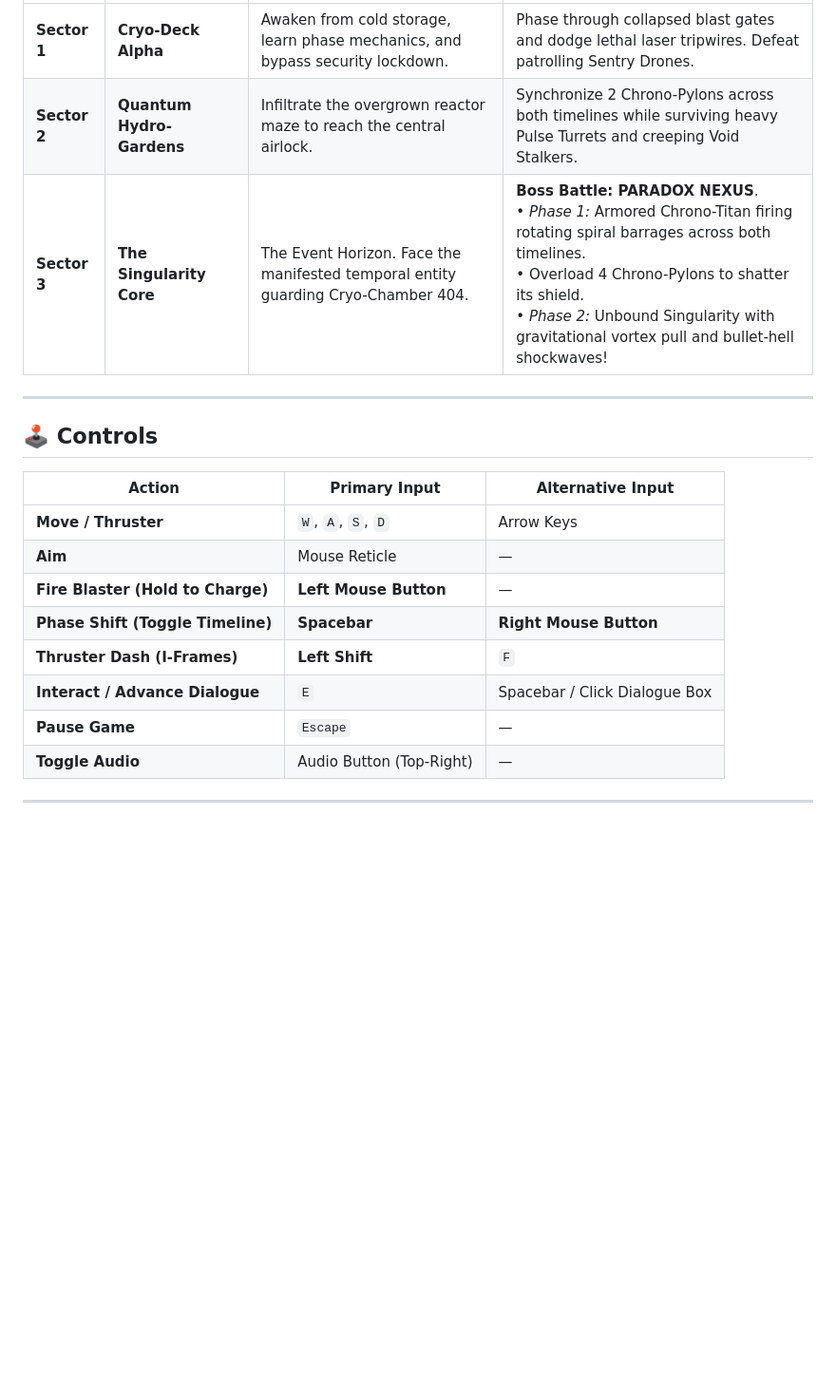
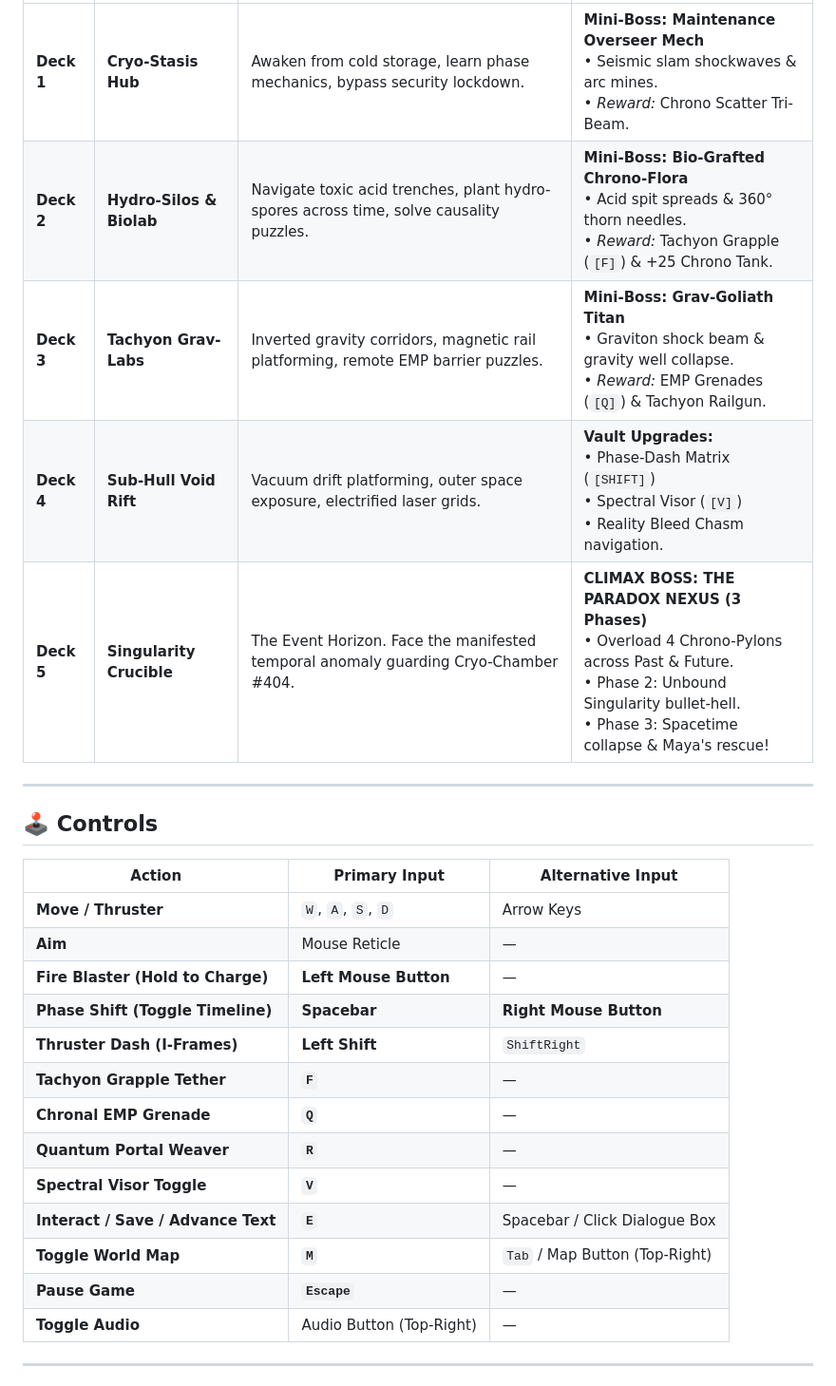
Before and after one commit to DaKaufeeBoii/chrono-tether, a Markdown page: README.md, the part around one of its changes. Shown at 95% size. Rendered like a GitHub page; blank space fills up the shorter version.

```diff
--- a/README.md
+++ b/README.md
@@ -64,7 +83,9 @@ You awaken as **UNIT-7**, an emergency maintenance chassis booted by the ship's
 |---|---|---|---|
-| **Sector 1** | **Cryo-Deck Alpha** | Awaken from cold storage, learn phase mechanics, and bypass security lockdown. | Phase through collapsed blast gates and dodge lethal laser tripwires. Defeat patrolling Sentry Drones. |
-| **Sector 2** | **Quantum Hydro-Gardens** | Infiltrate the overgrown reactor maze to reach the central airlock. | Synchronize 2 Chrono-Pylons across both timelines while surviving heavy Pulse Turrets and creeping Void Stalkers. |
-| **Sector 3** | **The Singularity Core** | The Event Horizon. Face the manifested temporal entity guarding Cryo-Chamber 404. | **Boss Battle: PARADOX NEXUS**.<br>• *Phase 1:* Armored Chrono-Titan firing rotating spiral barrages across both timelines.<br>• Overload 4 Chrono-Pylons to shatter its shield.<br>• *Phase 2:* Unbound Singularity with gravitational vortex pull and bullet-hell shockwaves! |
+| **Deck 1** | **Cryo-Stasis Hub** | Awaken from cold storage, learn phase mechanics, bypass security lockdown. | **Mini-Boss: Maintenance Overseer Mech**<br>• Seismic slam shockwaves & arc mines.<br>• *Reward:* Chrono Scatter Tri-Beam. |
+| **Deck 2** | **Hydro-Silos & Biolab** | Navigate toxic acid trenches, plant hydro-spores across time, solve causality puzzles. | **Mini-Boss: Bio-Grafted Chrono-Flora**<br>• Acid spit spreads & 360° thorn needles.<br>• *Reward:* Tachyon Grapple (`[F]`) & +25 Chrono Tank. |
+| **Deck 3** | **Tachyon Grav-Labs** | Inverted gravity corridors, magnetic rail platforming, remote EMP barrier puzzles. | **Mini-Boss: Grav-Goliath Titan**<br>• Graviton shock beam & gravity well collapse.<br>• *Reward:* EMP Grenades (`[Q]`) & Tachyon Railgun. |
+| **Deck 4** | **Sub-Hull Void Rift** | Vacuum drift platforming, outer space exposure, electrified laser grids. | **Vault Upgrades:**<br>• Phase-Dash Matrix (`[SHIFT]`)<br>• Spectral Visor (`[V]`)<br>• Reality Bleed Chasm navigation. |
+| **Deck 5** | **Singularity Crucible** | The Event Horizon. Face the manifested temporal anomaly guarding Cryo-Chamber #404. | **CLIMAX BOSS: THE PARADOX NEXUS (3 Phases)**<br>• Overload 4 Chrono-Pylons across Past & Future.<br>• Phase 2: Unbound Singularity bullet-hell.<br>• Phase 3: Spacetime collapse & Maya's rescue! |
 
 ---
 
@@ -76,9 +97,14 @@ You awaken as **UNIT-7**, an emergency maintenance chassis booted by the ship's
 | **Aim** | Mouse Reticle | — |
 | **Fire Blaster (Hold to Charge)** | **Left Mouse Button** | — |
 | **Phase Shift (Toggle Timeline)** | **Spacebar** | **Right Mouse Button** |
-| **Thruster Dash (I-Frames)** | **Left Shift** | `F` |
-| **Interact / Advance Dialogue** | `E` | Spacebar / Click Dialogue Box |
-| **Pause Game** | `Escape` | — |
+| **Thruster Dash (I-Frames)** | **Left Shift** | `ShiftRight` |
+| **Tachyon Grapple Tether** | **`F`** | — |
+| **Chronal EMP Grenade** | **`Q`** | — |
+| **Quantum Portal Weaver** | **`R`** | — |
+| **Spectral Visor Toggle** | **`V`** | — |
+| **Interact / Save / Advance Text** | **`E`** | Spacebar / Click Dialogue Box |
+| **Toggle World Map** | **`M`** | `Tab` / Map Button (Top-Right) |
+| **Pause Game** | **`Escape`** | — |
 | **Toggle Audio** | Audio Button (Top-Right) | — |
 
 ---
```
Also changed, not shown: other parts of README.md (+42 -20 lines), GDD.md (+3 -3 lines), PROOF_OF_AI_GENERATION.md (+30 -6 lines), assets/banner.png (added), banner.jpg (added), banner.png (added).
